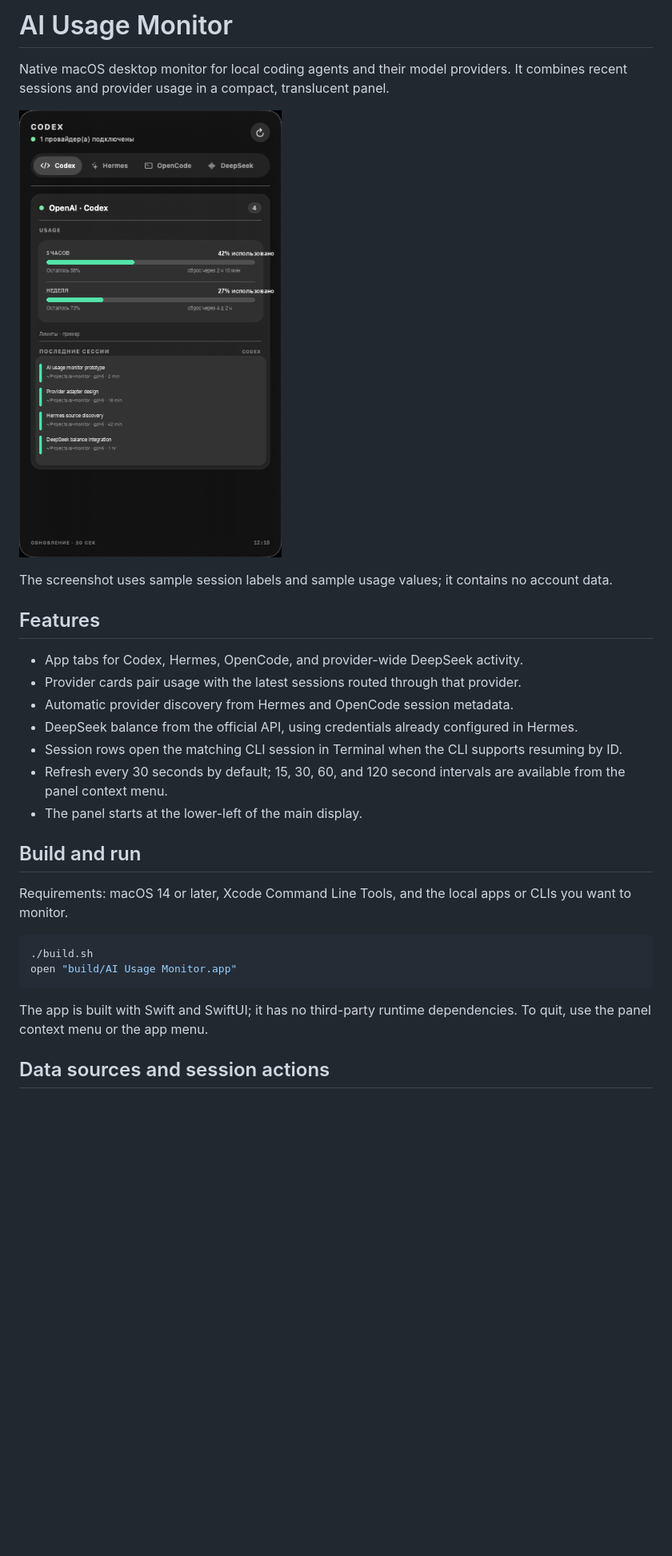
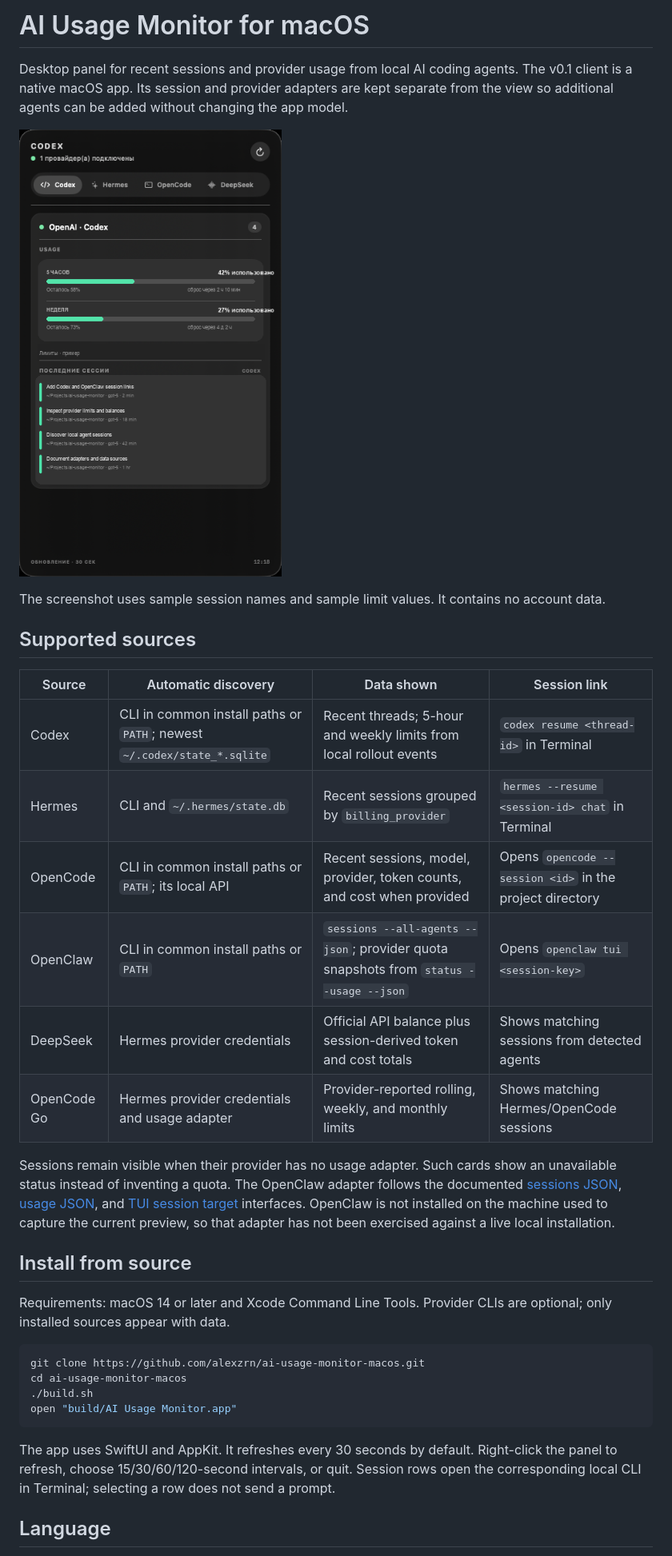
Before and after one commit to alexzrn/ai-usage-monitor-macos, a Markdown page: README.md, the part around one of its changes. Shown at 80% size. GitHub-like rendering; pictures changed too: docs/screenshots/overview.png; blank space fills up the shorter version.

Commit message:
feat: add OpenClaw support and localized macOS UI

````diff
--- a/README.md
+++ b/README.md
@@ -1,4 +1,4 @@
-# AI Usage Monitor
+# AI Usage Monitor for macOS
 
-Native macOS desktop monitor for local coding agents and their model providers. It combines recent sessions and provider usage in a compact, translucent panel.
+Desktop panel for recent sessions and provider usage from local AI coding agents. The v0.1 client is a native macOS app. Its session and provider adapters are kept separate from the view so additional agents can be added without changing the app model.
 
@@ -6,26 +6,31 @@ Native macOS desktop monitor for local coding agents and their model providers.
 
-The screenshot uses sample session labels and sample usage values; it contains no account data.
+The screenshot uses sample session names and sample limit values. It contains no account data.
 
-## Features
+## Supported sources
 
-- App tabs for Codex, Hermes, OpenCode, and provider-wide DeepSeek activity.
-- Provider cards pair usage with the latest sessions routed through that provider.
-- Automatic provider discovery from Hermes and OpenCode session metadata.
-- DeepSeek balance from the official API, using credentials already configured in Hermes.
-- Session rows open the matching CLI session in Terminal when the CLI supports resuming by ID.
-- Refresh every 30 seconds by default; 15, 30, 60, and 120 second intervals are available from the panel context menu.
-- The panel starts at the lower-left of the main display.
+| Source | Automatic discovery | Data shown | Session link |
+| --- | --- | --- | --- |
+| Codex | CLI in common install paths or `PATH`; newest `~/.codex/state_*.sqlite` | Recent threads; 5-hour and weekly limits from local rollout events | `codex resume <thread-id>` in Terminal |
+| Hermes | CLI and `~/.hermes/state.db` | Recent sessions grouped by `billing_provider` | `hermes --resume <session-id> chat` in Terminal |
+| OpenCode | CLI in common install paths or `PATH`; its local API | Recent sessions, model, provider, token counts, and cost when provided | Opens `opencode --session <id>` in the project directory |
+| OpenClaw | CLI in common install paths or `PATH` | `sessions --all-agents --json`; provider quota snapshots from `status --usage --json` | Opens `openclaw tui <session-key>` |
+| DeepSeek | Hermes provider credentials | Official API balance plus session-derived token and cost totals | Shows matching sessions from detected agents |
+| OpenCode Go | Hermes provider credentials and usage adapter | Provider-reported rolling, weekly, and monthly limits | Shows matching Hermes/OpenCode sessions |
 
-## Build and run
+Sessions remain visible when their provider has no usage adapter. Such cards show an unavailable status instead of inventing a quota. The OpenClaw adapter follows the documented [sessions JSON](https://docs.openclaw.ai/cli/sessions), [usage JSON](https://docs.openclaw.ai/cli/status), and [TUI session target](https://docs.openclaw.ai/cli/tui) interfaces. OpenClaw is not installed on the machine used to capture the current preview, so that adapter has not been exercised against a live local installation.
 
-Requirements: macOS 14 or later, Xcode Command Line Tools, and the local apps or CLIs you want to monitor.
+## Install from source
+
+Requirements: macOS 14 or later and Xcode Command Line Tools. Provider CLIs are optional; only installed sources appear with data.
 
 ```sh
+git clone https://github.com/alexzrn/ai-usage-monitor-macos.git
+cd ai-usage-monitor-macos
 ./build.sh
 open "build/AI Usage Monitor.app"
 ```
 
-The app is built with Swift and SwiftUI; it has no third-party runtime dependencies. To quit, use the panel context menu or the app menu.
+The app uses SwiftUI and AppKit. It refreshes every 30 seconds by default. Right-click the panel to refresh, choose 15/30/60/120-second intervals, or quit. Session rows open the corresponding local CLI in Terminal; selecting a row does not send a prompt.
 
-## Data sources and session actions
+## Language
 
````
Also changed, not shown: other parts of README.md (+15 -28 lines), docs/architecture/platforms.md (added, +41 -0 lines), 6 other files.
